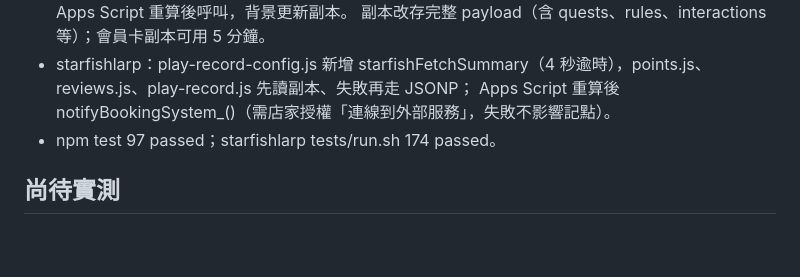
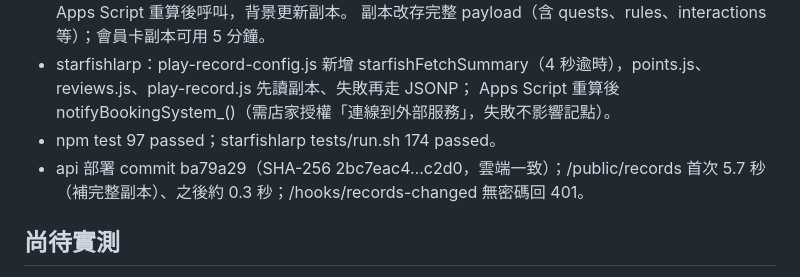
Before and after one commit to cj2vum4/starfish-booking-system, a Markdown page: docs/PROGRESS.md, the part around the change. Drawn GitHub-style; blank space fills up the shorter version.

Commit message:
Record records copy rollout
Co-Authored-By: Claude Opus 5.5 <noreply@anthropic.com>

```diff
--- a/docs/PROGRESS.md
+++ b/docs/PROGRESS.md
@@ -354,6 +354,7 @@
 - starfishlarp：play-record-config.js 新增 starfishFetchSummary（4 秒逾時），points.js、reviews.js、play-record.js 先讀副本、失敗再走 JSONP；
   Apps Script 重算後 notifyBookingSystem_()（需店家授權「連線到外部服務」，失敗不影響記點）。
 - npm test 97 passed；starfishlarp tests/run.sh 174 passed。
+- api 部署 commit ba79a29（SHA-256 2bc7eac4…c2d0，雲端一致）；/public/records 首次 5.7 秒（補完整副本）、之後約 0.3 秒；/hooks/records-changed 無密碼回 401。
 
 ## 尚待實測
 
```
